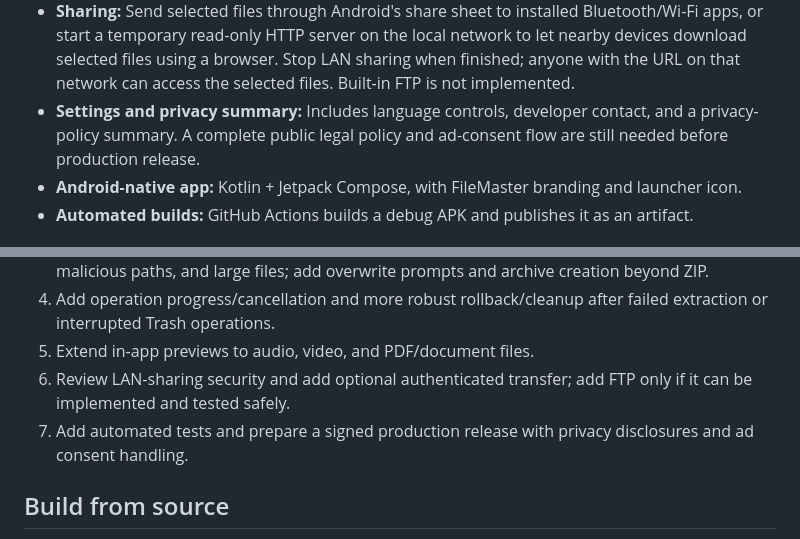
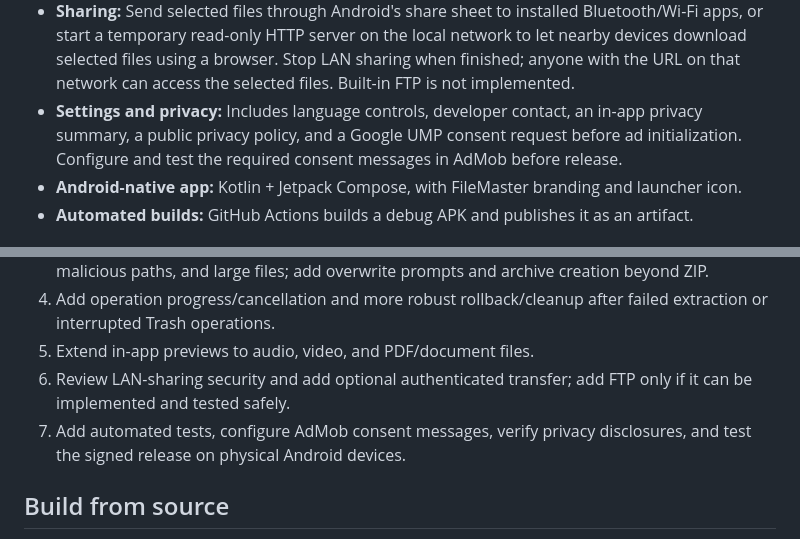
Before and after one commit to Ahmedbecett/FileMaster-Android, a Markdown page: README.md, 2 parts joined by grey strips. GitHub-like rendering.

Commit message:
Align release documentation with added privacy policy and UMP flow

```diff
--- a/README.md
+++ b/README.md
@@ -38,7 +38,7 @@ The link downloads the APK directly from the latest GitHub Release. After downlo
 - **Device information:** Shows total and available RAM, and provides an on-demand approximate CPU usage reading and a download-speed estimate (downloads up to 1 MB from Cloudflare only when the user taps the test button). Results vary by device and network and are not a laboratory speed test.
 - **Safe junk scan:** Flags common temporary/log/backup-download file extensions in the currently selected folder for review. It never auto-deletes; using Delete sends selected candidates to the app-managed Trash.
 - **Sharing:** Send selected files through Android's share sheet to installed Bluetooth/Wi-Fi apps, or start a temporary read-only HTTP server on the local network to let nearby devices download selected files using a browser. Stop LAN sharing when finished; anyone with the URL on that network can access the selected files. Built-in FTP is not implemented.
-- **Settings and privacy summary:** Includes language controls, developer contact, and a privacy-policy summary. A complete public legal policy and ad-consent flow are still needed before production release.
+- **Settings and privacy:** Includes language controls, developer contact, an in-app privacy summary, a public privacy policy, and a Google UMP consent request before ad initialization. Configure and test the required consent messages in AdMob before release.
 - **Android-native app:** Kotlin + Jetpack Compose, with FileMaster branding and launcher icon.
 - **Automated builds:** GitHub Actions builds a debug APK and publishes it as an artifact.
 
@@ -69,7 +69,7 @@ The link downloads the APK directly from the latest GitHub Release. After downlo
 4. Add operation progress/cancellation and more robust rollback/cleanup after failed extraction or interrupted Trash operations.
 5. Extend in-app previews to audio, video, and PDF/document files.
 6. Review LAN-sharing security and add optional authenticated transfer; add FTP only if it can be implemented and tested safely.
-7. Add automated tests and prepare a signed production release with privacy disclosures and ad consent handling.
+7. Add automated tests, configure AdMob consent messages, verify privacy disclosures, and test the signed release on physical Android devices.
 
 ## Build from source
 
```
